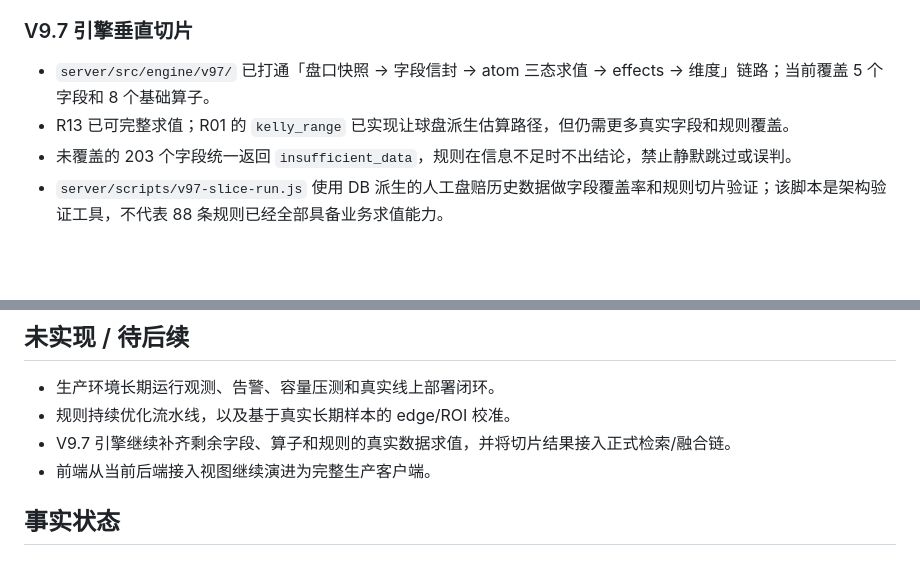
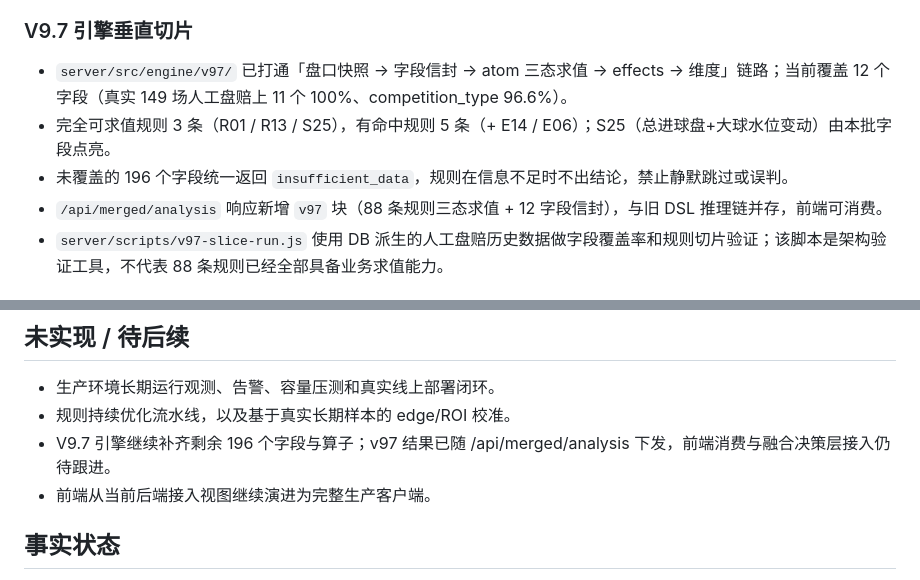
Before and after one commit to oybyte/football-knowledge-model, a Markdown page: docs/current-status.md, 2 parts joined by grey strips. Drawn GitHub-style; blank space fills up the shorter version.

Commit message:
docs: 同步状态文档至锚源可切换 + V9.7 字段扩展
- 锚源：合并池响应含 anchor_source（schedule|odds），.env 已配 OE_SPORTTERY_ANCHOR=odds。
- V9.7 引擎：12/208 字段、3 条完全可求值规则、merged/analysis 下发 v97 块。

```diff
--- a/docs/current-status.md
+++ b/docs/current-status.md
@@ -75,9 +75,10 @@
 - 2.5 原型-后端集成：API 客户端层（mock / http 双适配 + localStorage 切换）+ 后端接入视图。http 适配已对齐本地服务联调：默认端点 http://localhost:3000（对齐 OE_PORT），后端字段归一化为视图契约（rule_id→id、candidates 数组、sample_size→admitted、推理链 {rule_id,hit,dir,note}），mock 与真实模式不改视图代码。
 
 ### V9.7 引擎垂直切片
-- `server/src/engine/v97/` 已打通「盘口快照 → 字段信封 → atom 三态求值 → effects → 维度」链路；当前覆盖 5 个字段和 8 个基础算子。
-- R13 已可完整求值；R01 的 `kelly_range` 已实现让球盘派生估算路径，但仍需更多真实字段和规则覆盖。
-- 未覆盖的 203 个字段统一返回 `insufficient_data`，规则在信息不足时不出结论，禁止静默跳过或误判。
+- `server/src/engine/v97/` 已打通「盘口快照 → 字段信封 → atom 三态求值 → effects → 维度」链路；当前覆盖 12 个字段（真实 149 场人工盘赔上 11 个 100%、competition_type 96.6%）。
+- 完全可求值规则 3 条（R01 / R13 / S25），有命中规则 5 条（+ E14 / E06）；S25（总进球盘+大球水位变动）由本批字段点亮。
+- 未覆盖的 196 个字段统一返回 `insufficient_data`，规则在信息不足时不出结论，禁止静默跳过或误判。
+- `/api/merged/analysis` 响应新增 `v97` 块（88 条规则三态求值 + 12 字段信封），与旧 DSL 推理链并存，前端可消费。
 - `server/scripts/v97-slice-run.js` 使用 DB 派生的人工盘赔历史数据做字段覆盖率和规则切片验证；该脚本是架构验证工具，不代表 88 条规则已经全部具备业务求值能力。
 
 ### 阶段 4 · 持久化存储层
@@ -143,7 +144,7 @@
 ## 未实现 / 待后续
 - 生产环境长期运行观测、告警、容量压测和真实线上部署闭环。
 - 规则持续优化流水线，以及基于真实长期样本的 edge/ROI 校准。
-- V9.7 引擎继续补齐剩余字段、算子和规则的真实数据求值，并将切片结果接入正式检索/融合链。
+- V9.7 引擎继续补齐剩余 196 个字段与算子；v97 结果已随 /api/merged/analysis 下发，前端消费与融合决策层接入仍待跟进。
 - 前端从当前后端接入视图继续演进为完整生产客户端。
 
 ## 事实状态
```
